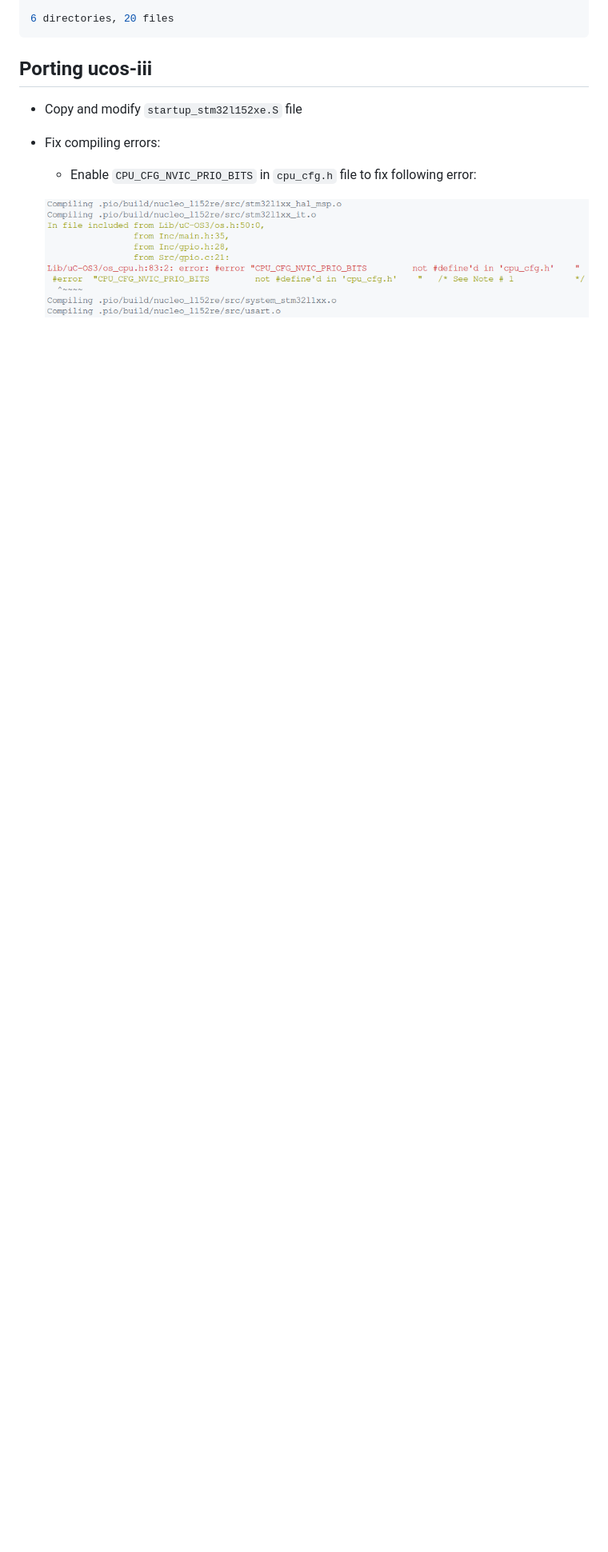
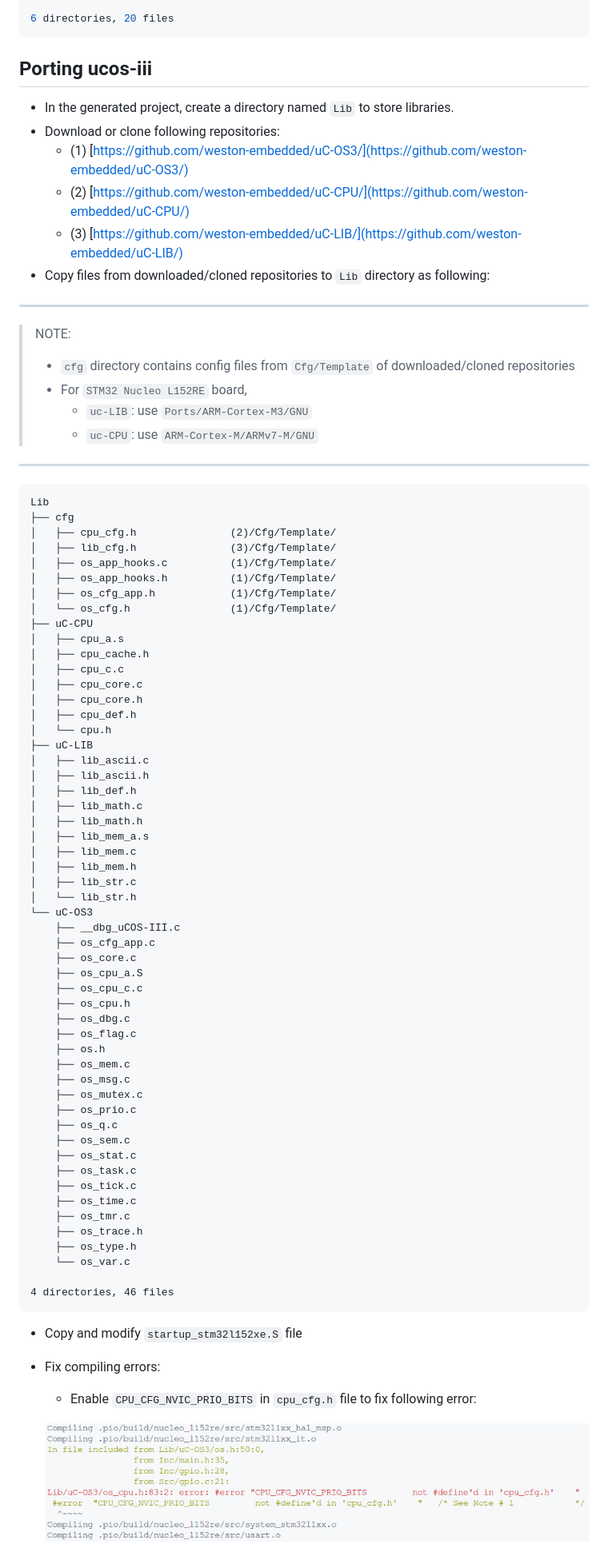
Before and after one commit to bv79/ucos-iii-stm32l152re, a Markdown page: README.md, the part around the change printed below. Shown: that part at 80% size. Drawn GitHub-style; blank space fills up the shorter version.

````diff
--- a/README.md
+++ b/README.md
@@ -155,6 +157,76 @@ lib_dir = Lib
 ```
 
 ## Porting ucos-iii
+- In the generated project, create a directory named `Lib` to store libraries.
+- Download or clone following repositories:
+	- (1) [https://github.com/weston-embedded/uC-OS3/](https://github.com/weston-embedded/uC-OS3/)
+	- (2) [https://github.com/weston-embedded/uC-CPU/](https://github.com/weston-embedded/uC-CPU/)
+	- (3) [https://github.com/weston-embedded/uC-LIB/](https://github.com/weston-embedded/uC-LIB/)
+- Copy files from downloaded/cloned repositories to `Lib` directory as following:
+---
+> NOTE:
+> - `cfg` directory contains config files from `Cfg/Template` of downloaded/cloned repositories
+> -  For `STM32 Nucleo L152RE` board,
+>     - `uc-LIB`: use `Ports/ARM-Cortex-M3/GNU`
+>     - `uc-CPU`: use `ARM-Cortex-M/ARMv7-M/GNU`
+
+
+---
+```
+Lib
+├── cfg
+│   ├── cpu_cfg.h               (2)/Cfg/Template/
+│   ├── lib_cfg.h               (3)/Cfg/Template/
+│   ├── os_app_hooks.c          (1)/Cfg/Template/
+│   ├── os_app_hooks.h          (1)/Cfg/Template/
+│   ├── os_cfg_app.h            (1)/Cfg/Template/
+│   └── os_cfg.h                (1)/Cfg/Template/
+├── uC-CPU
+│   ├── cpu_a.s
+│   ├── cpu_cache.h
+│   ├── cpu_c.c
+│   ├── cpu_core.c
+│   ├── cpu_core.h
+│   ├── cpu_def.h
+│   └── cpu.h
+├── uC-LIB
+│   ├── lib_ascii.c
+│   ├── lib_ascii.h
+│   ├── lib_def.h
+│   ├── lib_math.c
+│   ├── lib_math.h
+│   ├── lib_mem_a.s
+│   ├── lib_mem.c
+│   ├── lib_mem.h
+│   ├── lib_str.c
+│   └── lib_str.h
+└── uC-OS3
+    ├── __dbg_uCOS-III.c
+    ├── os_cfg_app.c
+    ├── os_core.c
+    ├── os_cpu_a.S
+    ├── os_cpu_c.c
+    ├── os_cpu.h
+    ├── os_dbg.c
+    ├── os_flag.c
+    ├── os.h
+    ├── os_mem.c
+    ├── os_msg.c
+    ├── os_mutex.c
+    ├── os_prio.c
+    ├── os_q.c
+    ├── os_sem.c
+    ├── os_stat.c
+    ├── os_task.c
+    ├── os_tick.c
+    ├── os_time.c
+    ├── os_tmr.c
+    ├── os_trace.h
+    ├── os_type.h
+    └── os_var.c
+
+4 directories, 46 files
+```
 - Copy and modify `startup_stm32l152xe.S` file
 - Fix compiling errors:
 	- Enable `CPU_CFG_NVIC_PRIO_BITS` in `cpu_cfg.h` file to fix following error:
````
Also changed, not shown: other parts of README.md (+3 -1 lines), attachments/vscode-platformio-locate-project.png (added).
